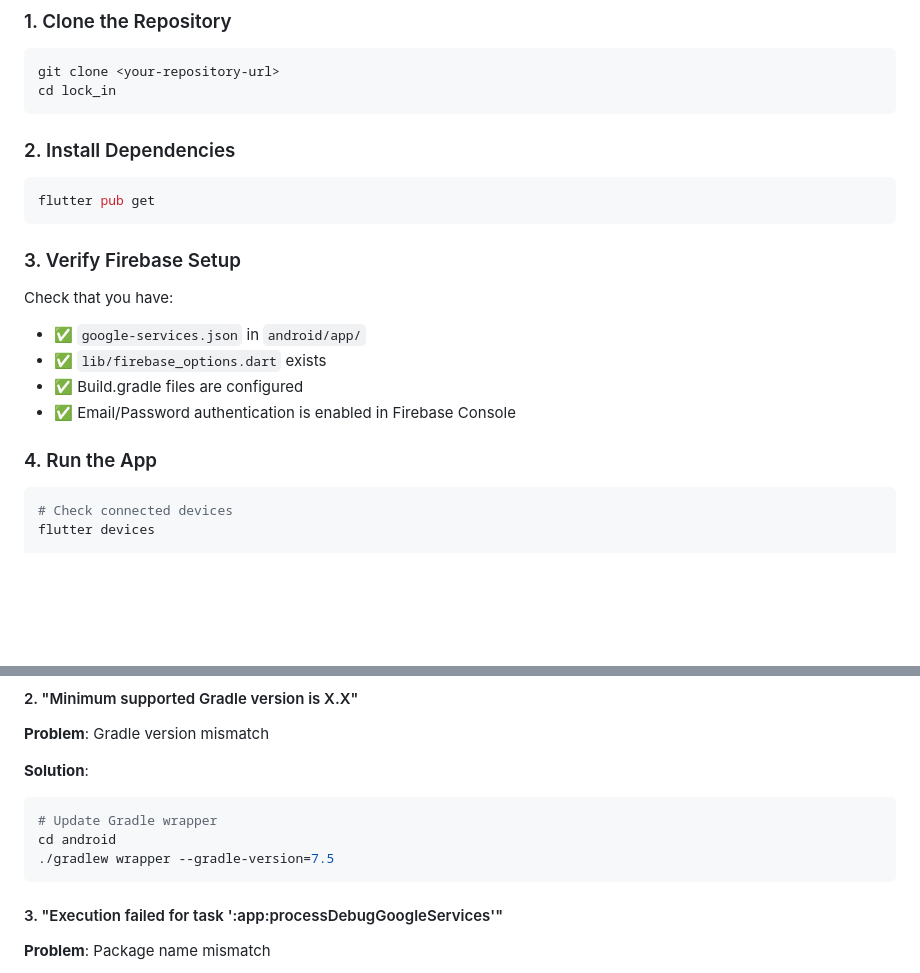
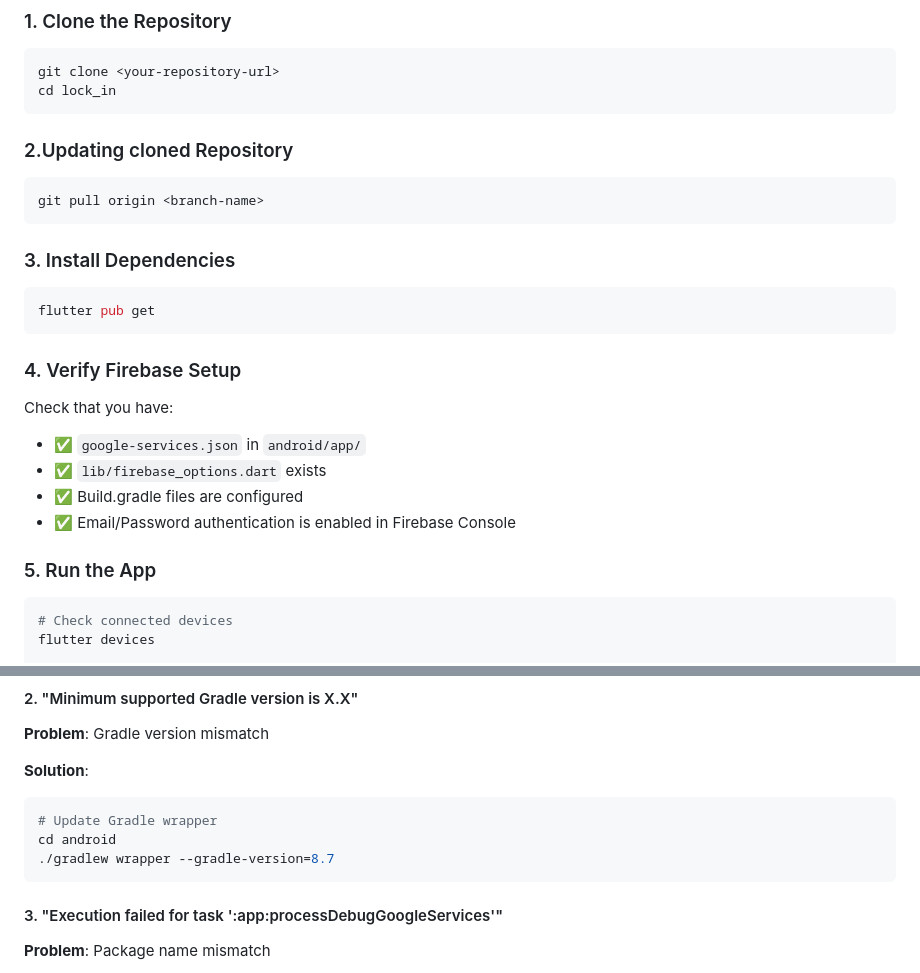
Before and after one commit to jude-craft/LockIn, a Markdown page: README.md, 2 parts joined by grey strips. GitHub-like rendering; blank space fills up the shorter version.

Commit message:
Revise README sections for installation and setup
Updated section numbers and adjusted instructions for clarity.

````diff
--- a/README.md
+++ b/README.md
@@ -349,20 +349,24 @@ dependencies {
 git clone <your-repository-url>
 cd lock_in
 ```
+### 2.Updating cloned Repository
+```bash
+git pull origin <branch-name>
+```
 
-### 2. Install Dependencies
+### 3. Install Dependencies
 ```bash
 flutter pub get
 ```
 
-### 3. Verify Firebase Setup
+### 4. Verify Firebase Setup
 Check that you have:
 - ✅ `google-services.json` in `android/app/`
 - ✅ `lib/firebase_options.dart` exists
 - ✅ Build.gradle files are configured
 - ✅ Email/Password authentication is enabled in Firebase Console
 
-### 4. Run the App
+### 5. Run the App
 ```bash
 # Check connected devices
 flutter devices
@@ -422,7 +426,7 @@ android/
 ```bash
 # Update Gradle wrapper
 cd android
-./gradlew wrapper --gradle-version=7.5
+./gradlew wrapper --gradle-version=8.7
 ```
 
 #### 3. "Execution failed for task ':app:processDebugGoogleServices'"
````
